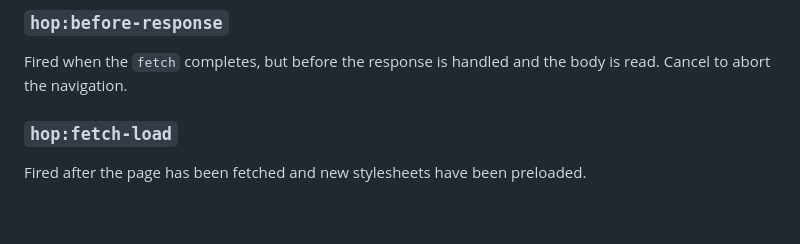
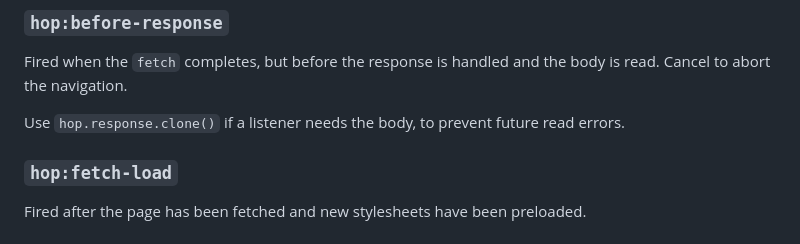
Before and after one commit to domchristie/grasshopper, a Markdown page: README.md, the part around the change. Drawn GitHub-style; blank space fills up the shorter version.

Commit message:
Add response.clone tip

```diff
--- a/README.md
+++ b/README.md
@@ -179,6 +179,8 @@ Fired immediately before the fetch request is made (after `hop:before-fetch` has
 
 Fired when the `fetch` completes, but before the response is handled and the body is read. Cancel to abort the navigation.
 
+Use `hop.response.clone()` if a listener needs the body, to prevent future read errors.
+
 ### `hop:fetch-load`
 
 Fired after the page has been fetched and new stylesheets have been preloaded.
```
